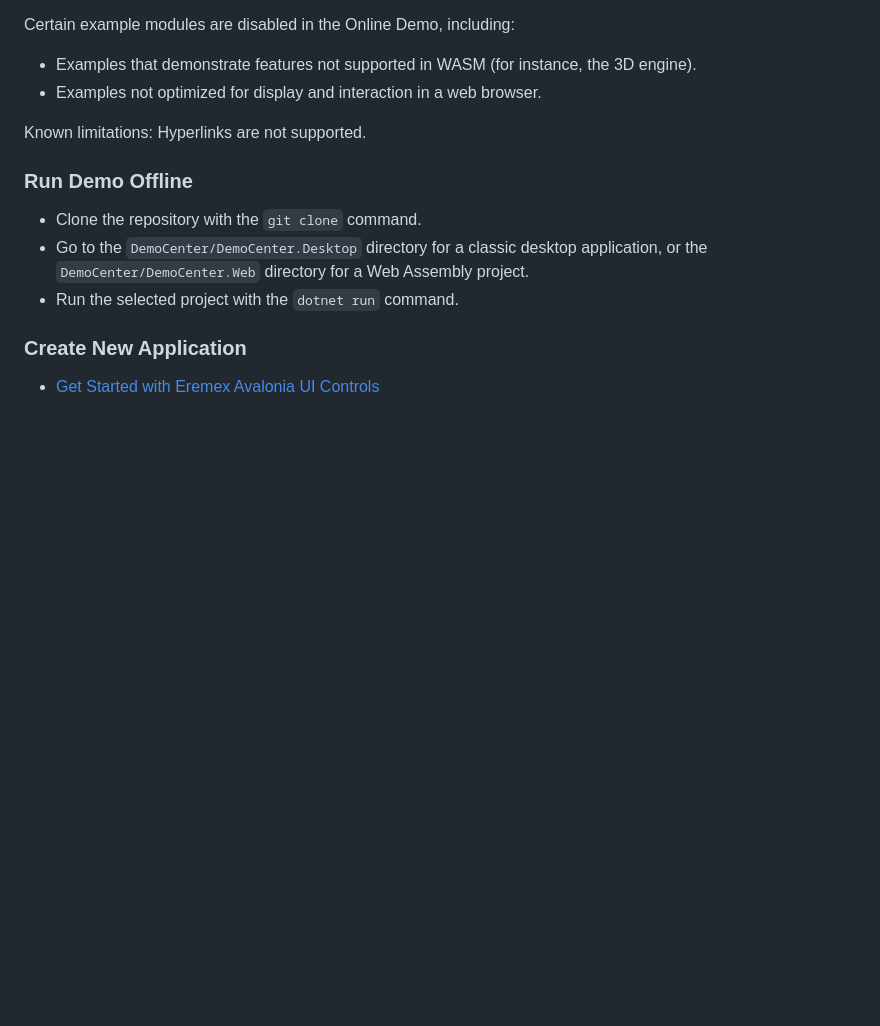
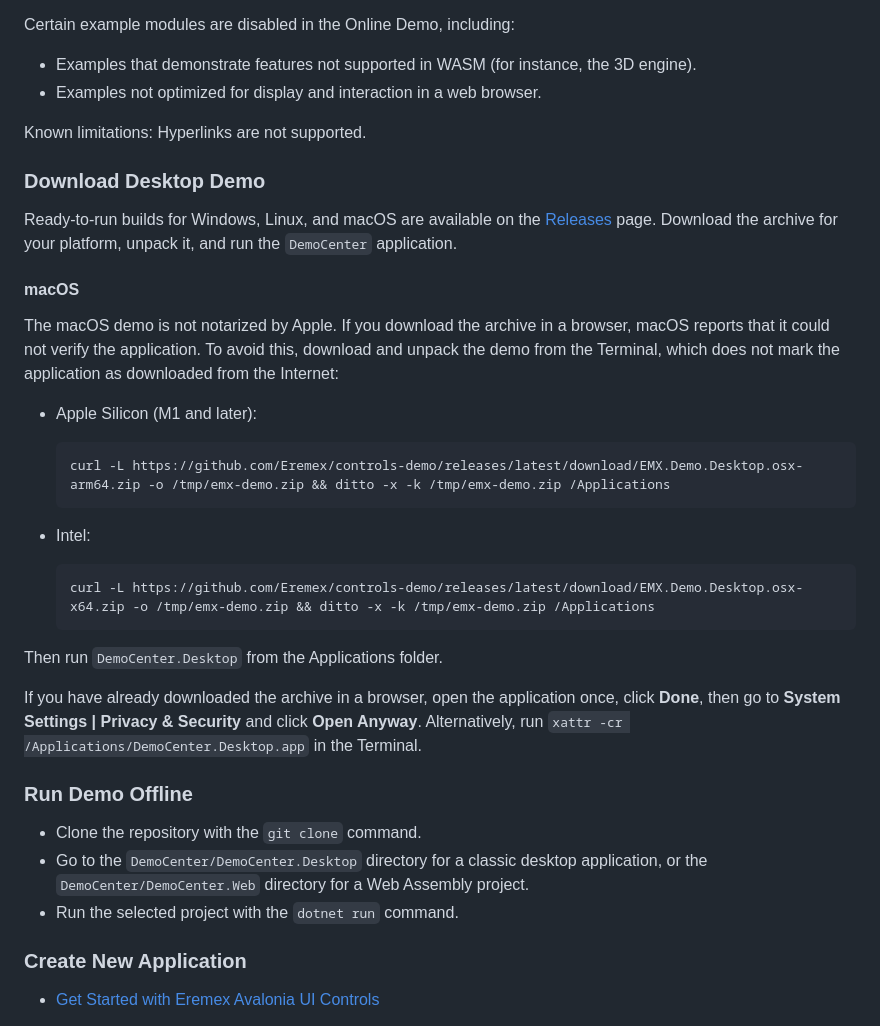
Before and after one commit to Eremex/controls-demo, a Markdown page: readme.md, the part around the change. GitHub-like rendering; blank space fills up the shorter version.

````diff
--- a/readme.md
+++ b/readme.md
@@ -37,6 +37,30 @@ Certain example modules are disabled in the Online Demo, including:
 - Examples not optimized for display and interaction in a web browser.
 
 Known limitations: Hyperlinks are not supported.
+
+### Download Desktop Demo
+
+Ready-to-run builds for Windows, Linux, and macOS are available on the [Releases](https://github.com/Eremex/controls-demo/releases) page. Download the archive for your platform, unpack it, and run the `DemoCenter` application.
+
+#### macOS
+
+The macOS demo is not notarized by Apple. If you download the archive in a browser, macOS reports that it could not verify the application. To avoid this, download and unpack the demo from the Terminal, which does not mark the application as downloaded from the Internet:
+
+- Apple Silicon (M1 and later):
+
+    ```bash
+    curl -L https://github.com/Eremex/controls-demo/releases/latest/download/EMX.Demo.Desktop.osx-arm64.zip -o /tmp/emx-demo.zip && ditto -x -k /tmp/emx-demo.zip /Applications
+    ```
+
+- Intel:
+
+    ```bash
+    curl -L https://github.com/Eremex/controls-demo/releases/latest/download/EMX.Demo.Desktop.osx-x64.zip -o /tmp/emx-demo.zip && ditto -x -k /tmp/emx-demo.zip /Applications
+    ```
+
+Then run `DemoCenter.Desktop` from the Applications folder.
+
+If you have already downloaded the archive in a browser, open the application once, click **Done**, then go to **System Settings | Privacy & Security** and click **Open Anyway**. Alternatively, run `xattr -cr /Applications/DemoCenter.Desktop.app` in the Terminal.
 
 ### Run Demo Offline
 
````
